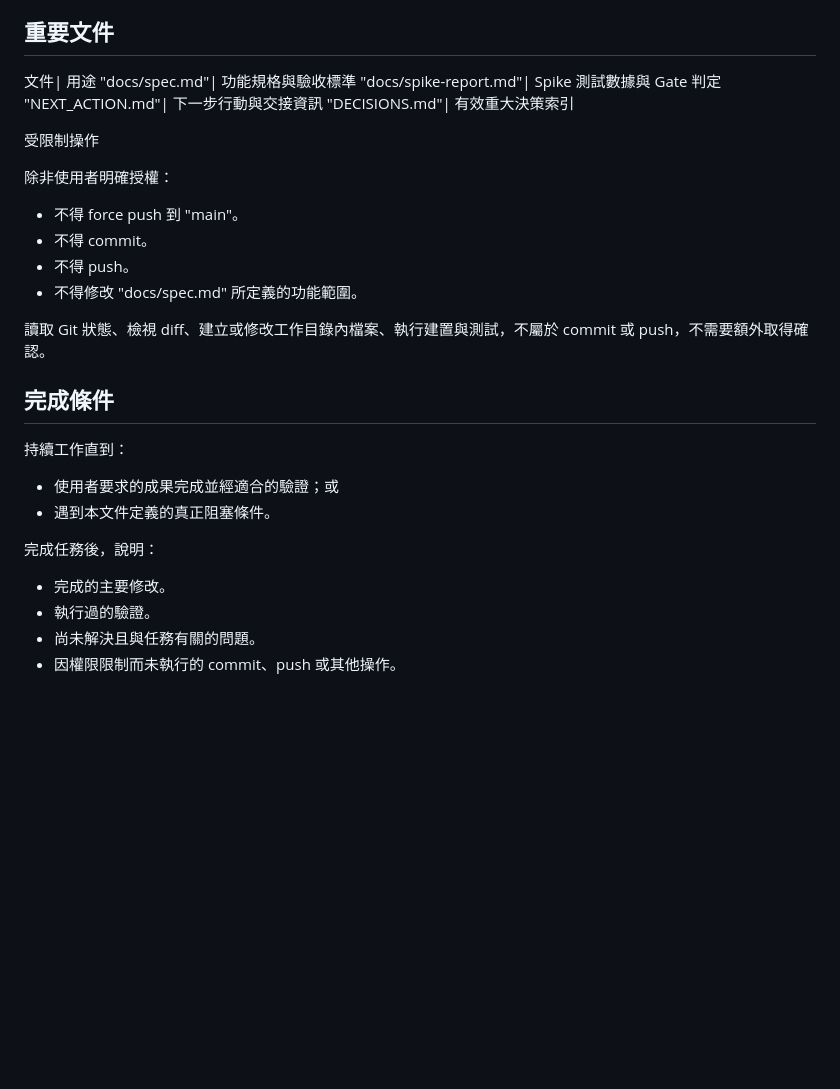
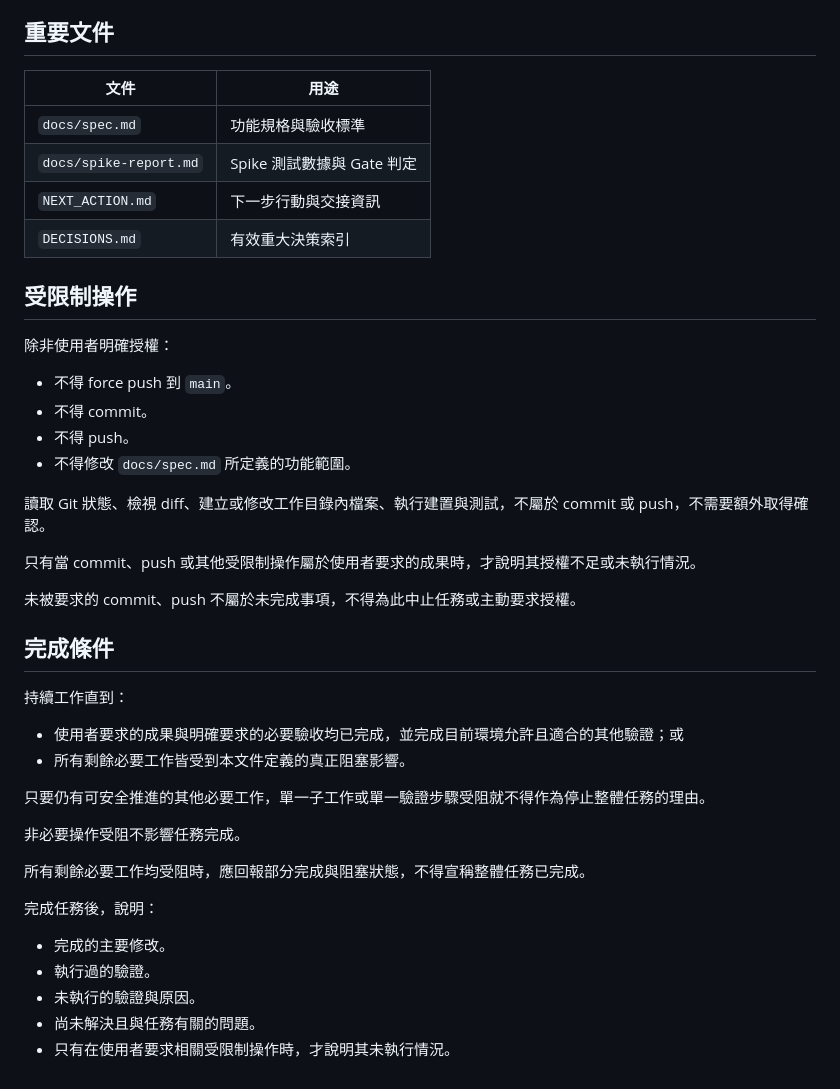
Before and after one commit to bext1998/LightBee, a Markdown page: AGENTS.md, the part around one of its changes. Drawn GitHub-style; blank space fills up the shorter version.

```diff
--- a/AGENTS.md
+++ b/AGENTS.md
@@ -97,33 +166,45 @@ GitHub Issue／PR 與 Git 工作狀態是目前工作的主要狀態來源。
 
 ## 重要文件
 
-文件| 用途
-"docs/spec.md"| 功能規格與驗收標準
-"docs/spike-report.md"| Spike 測試數據與 Gate 判定
-"NEXT_ACTION.md"| 下一步行動與交接資訊
-"DECISIONS.md"| 有效重大決策索引
+| 文件 | 用途 |
+|---|---|
+| `docs/spec.md` | 功能規格與驗收標準 |
+| `docs/spike-report.md` | Spike 測試數據與 Gate 判定 |
+| `NEXT_ACTION.md` | 下一步行動與交接資訊 |
+| `DECISIONS.md` | 有效重大決策索引 |
 
-受限制操作
+## 受限制操作
 
 除非使用者明確授權：
 
-- 不得 force push 到 "main"。
+- 不得 force push 到 `main`。
 - 不得 commit。
 - 不得 push。
-- 不得修改 "docs/spec.md" 所定義的功能範圍。
+- 不得修改 `docs/spec.md` 所定義的功能範圍。
 
 讀取 Git 狀態、檢視 diff、建立或修改工作目錄內檔案、執行建置與測試，不屬於 commit 或 push，不需要額外取得確認。
+
+只有當 commit、push 或其他受限制操作屬於使用者要求的成果時，才說明其授權不足或未執行情況。
+
+未被要求的 commit、push 不屬於未完成事項，不得為此中止任務或主動要求授權。
 
 ## 完成條件
 
 持續工作直到：
 
-- 使用者要求的成果完成並經適合的驗證；或
-- 遇到本文件定義的真正阻塞條件。
+- 使用者要求的成果與明確要求的必要驗收均已完成，並完成目前環境允許且適合的其他驗證；或
+- 所有剩餘必要工作皆受到本文件定義的真正阻塞影響。
+
+只要仍有可安全推進的其他必要工作，單一子工作或單一驗證步驟受阻就不得作為停止整體任務的理由。
+
+非必要操作受阻不影響任務完成。
+
+所有剩餘必要工作均受阻時，應回報部分完成與阻塞狀態，不得宣稱整體任務已完成。
 
 完成任務後，說明：
 
 - 完成的主要修改。
 - 執行過的驗證。
+- 未執行的驗證與原因。
 - 尚未解決且與任務有關的問題。
-- 因權限限制而未執行的 commit、push 或其他操作。
+- 只有在使用者要求相關受限制操作時，才說明其未執行情況。
```
Also changed, not shown: other parts of AGENTS.md (+104 -35 lines).
